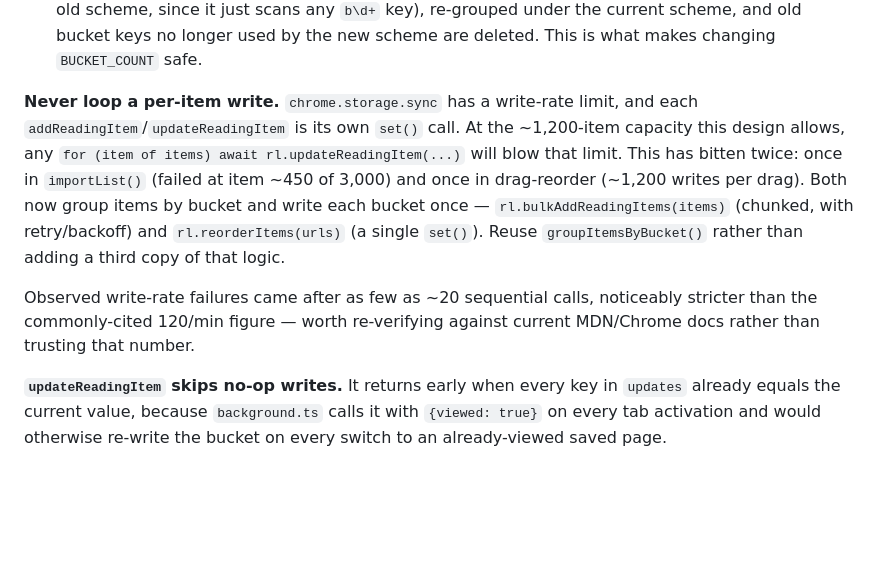
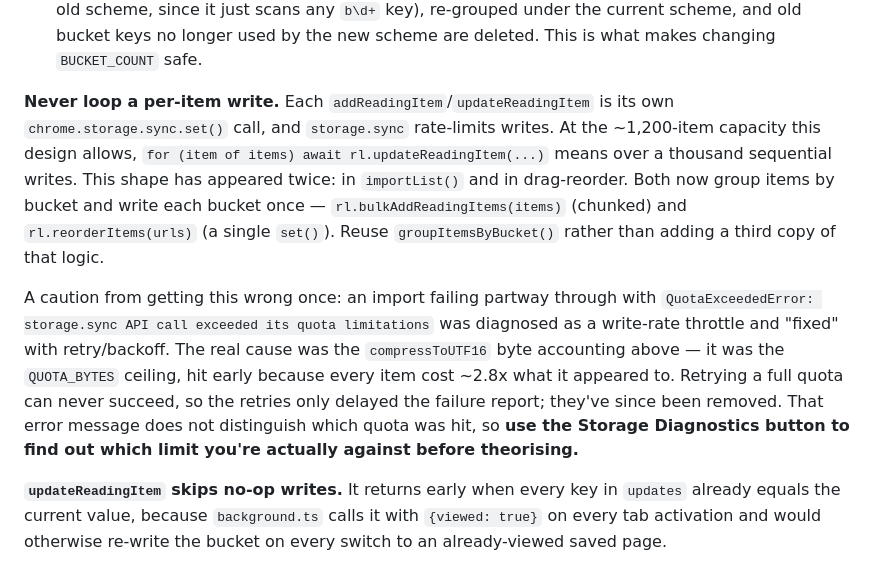
Before and after one commit to alexpdraper/reading-list, a Markdown page: AGENTS.md, the part around the change. GitHub-like rendering; blank space fills up the shorter version.

Commit message:
Correct the AGENTS.md note on import quota failures
The write-rate framing came from the same wrong diagnosis as the
retry logic. Records what actually happened so the next reader
checks which quota was hit before theorising.

Co-Authored-By: Claude Opus 5 <noreply@anthropic.com>

```diff
--- a/AGENTS.md
+++ b/AGENTS.md
@@ -136,9 +136,9 @@ Two non-obvious things to know before touching this code:
 1. `migrateLegacyItems()` — one-time move from the original one-key-per-URL layout into buckets, for anyone updating from before bucketing existed. Verifies the new bucket keys were written correctly before removing the old ones.
 2. `rebalanceBucketsIfNeeded()` — versioned via a `__bv` storage key holding the `BUCKET_COUNT` last used. If it doesn't match the current `BUCKET_COUNT`, all existing items are re-read (works regardless of the old scheme, since it just scans any `b\d+` key), re-grouped under the current scheme, and old bucket keys no longer used by the new scheme are deleted. This is what makes changing `BUCKET_COUNT` safe.
 
-**Never loop a per-item write.** `chrome.storage.sync` has a write-rate limit, and each `addReadingItem`/`updateReadingItem` is its own `set()` call. At the ~1,200-item capacity this design allows, any `for (item of items) await rl.updateReadingItem(...)` will blow that limit. This has bitten twice: once in `importList()` (failed at item ~450 of 3,000) and once in drag-reorder (~1,200 writes per drag). Both now group items by bucket and write each bucket once — `rl.bulkAddReadingItems(items)` (chunked, with retry/backoff) and `rl.reorderItems(urls)` (a single `set()`). Reuse `groupItemsByBucket()` rather than adding a third copy of that logic.
+**Never loop a per-item write.** Each `addReadingItem`/`updateReadingItem` is its own `chrome.storage.sync.set()` call, and `storage.sync` rate-limits writes. At the ~1,200-item capacity this design allows, `for (item of items) await rl.updateReadingItem(...)` means over a thousand sequential writes. This shape has appeared twice: in `importList()` and in drag-reorder. Both now group items by bucket and write each bucket once — `rl.bulkAddReadingItems(items)` (chunked) and `rl.reorderItems(urls)` (a single `set()`). Reuse `groupItemsByBucket()` rather than adding a third copy of that logic.
 
-Observed write-rate failures came after as few as ~20 sequential calls, noticeably stricter than the commonly-cited 120/min figure — worth re-verifying against current MDN/Chrome docs rather than trusting that number.
+A caution from getting this wrong once: an import failing partway through with `QuotaExceededError: storage.sync API call exceeded its quota limitations` was diagnosed as a write-rate throttle and "fixed" with retry/backoff. The real cause was the `compressToUTF16` byte accounting above — it was the `QUOTA_BYTES` ceiling, hit early because every item cost ~2.8x what it appeared to. Retrying a full quota can never succeed, so the retries only delayed the failure report; they've since been removed. That error message does not distinguish which quota was hit, so **use the Storage Diagnostics button to find out which limit you're actually against before theorising.**
 
 **`updateReadingItem` skips no-op writes.** It returns early when every key in `updates` already equals the current value, because `background.ts` calls it with `{viewed: true}` on every tab activation and would otherwise re-write the bucket on every switch to an already-viewed saved page.
 
```
